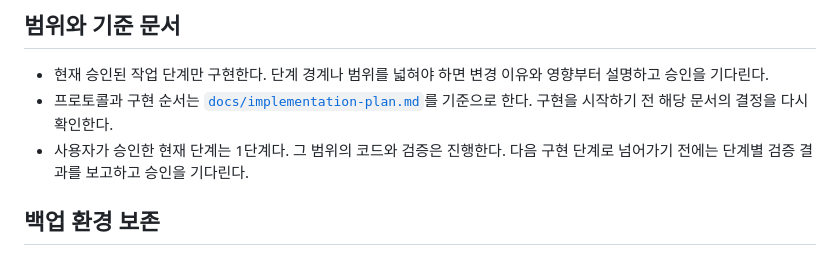
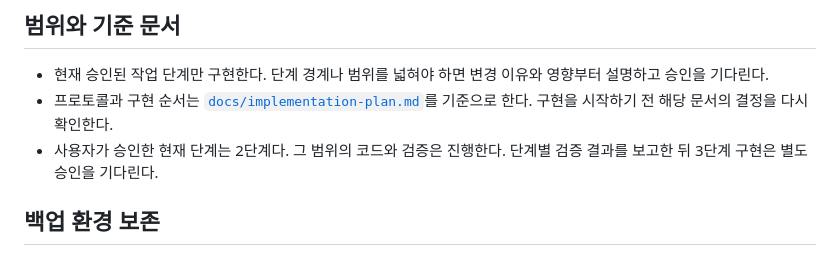
Before and after one commit to by275/restic-monitor, a Markdown page: AGENTS.md, the part around the change. GitHub-like rendering.

```diff
--- a/AGENTS.md
+++ b/AGENTS.md
@@ -4,7 +4,7 @@
 
 - 현재 승인된 작업 단계만 구현한다. 단계 경계나 범위를 넓혀야 하면 변경 이유와 영향부터 설명하고 승인을 기다린다.
 - 프로토콜과 구현 순서는 [`docs/implementation-plan.md`](docs/implementation-plan.md)를 기준으로 한다. 구현을 시작하기 전 해당 문서의 결정을 다시 확인한다.
-- 사용자가 승인한 현재 단계는 1단계다. 그 범위의 코드와 검증은 진행한다. 다음 구현 단계로 넘어가기 전에는 단계별 검증 결과를 보고하고 승인을 기다린다.
+- 사용자가 승인한 현재 단계는 2단계다. 그 범위의 코드와 검증은 진행한다. 단계별 검증 결과를 보고한 뒤 3단계 구현은 별도 승인을 기다린다.
 
 ## 백업 환경 보존
 
```
Also changed, not shown: docs/implementation-plan.md (+14 -3 lines).
